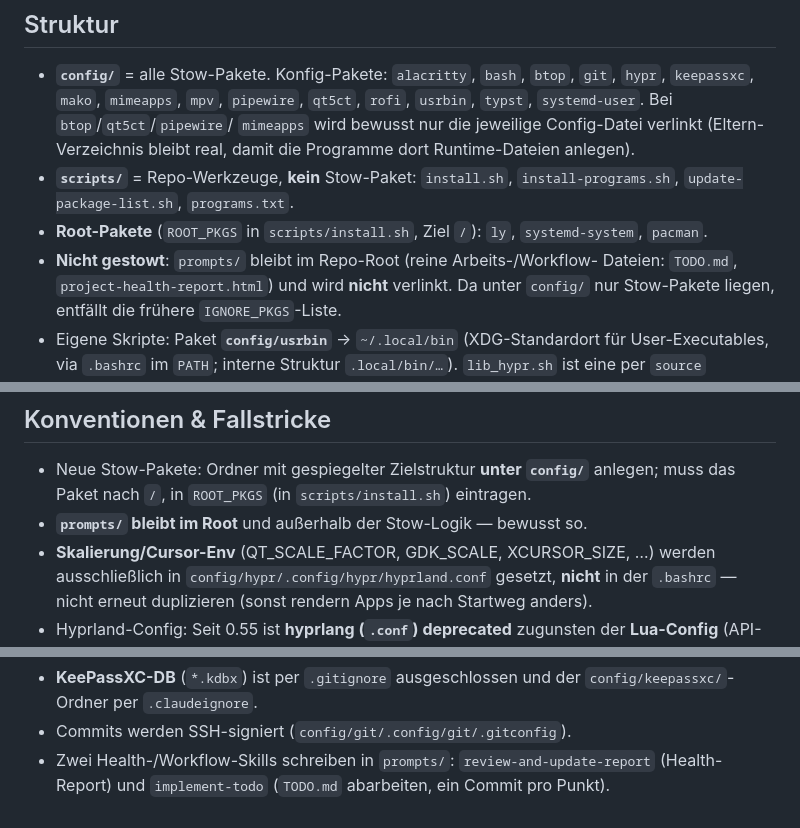
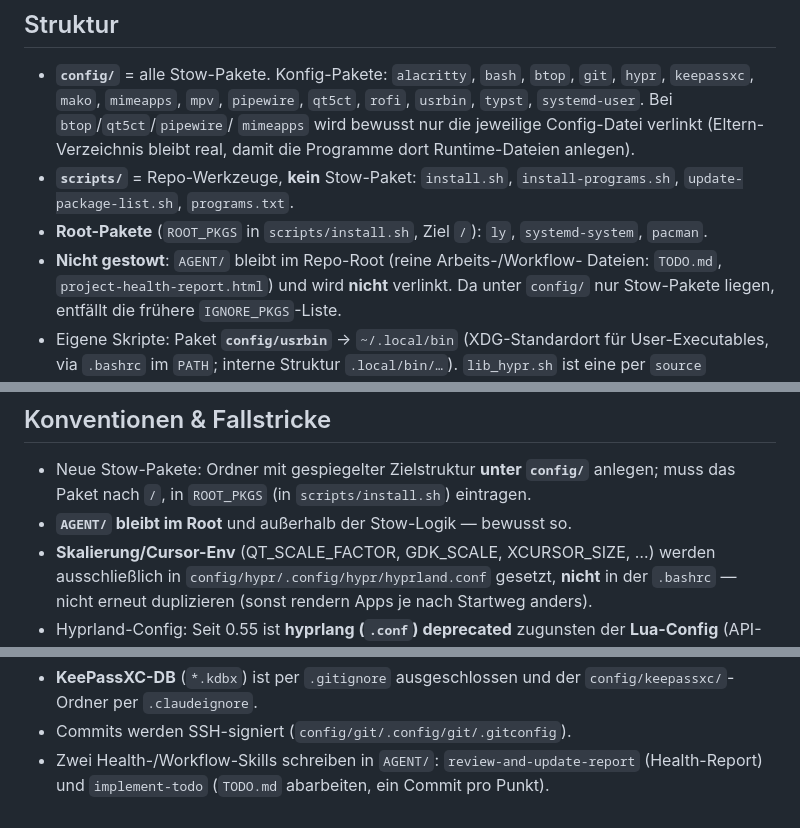
Before and after one commit to LeonhardWeiler/dotfiles, a Markdown page: CLAUDE.md, 3 parts joined by grey strips. GitHub-like rendering.

Commit message:
prompts to agent changed

```diff
--- a/CLAUDE.md
+++ b/CLAUDE.md
@@ -38,7 +38,7 @@ Pfaden: `README.md`.
   `install-programs.sh`, `update-package-list.sh`, `programs.txt`.
 - **Root-Pakete** (`ROOT_PKGS` in `scripts/install.sh`, Ziel `/`): `ly`,
   `systemd-system`, `pacman`.
-- **Nicht gestowt**: `prompts/` bleibt im Repo-Root (reine Arbeits-/Workflow-
+- **Nicht gestowt**: `AGENT/` bleibt im Repo-Root (reine Arbeits-/Workflow-
   Dateien: `TODO.md`, `project-health-report.html`) und wird **nicht** verlinkt.
   Da unter `config/` nur Stow-Pakete liegen, entfällt die frühere
   `IGNORE_PKGS`-Liste.
@@ -57,7 +57,7 @@ Pfaden: `README.md`.
 - Neue Stow-Pakete: Ordner mit gespiegelter Zielstruktur **unter `config/`**
   anlegen; muss das Paket nach `/`, in `ROOT_PKGS` (in `scripts/install.sh`)
   eintragen.
-- **`prompts/` bleibt im Root** und außerhalb der Stow-Logik — bewusst so.
+- **`AGENT/` bleibt im Root** und außerhalb der Stow-Logik — bewusst so.
 - **Skalierung/Cursor-Env** (QT_SCALE_FACTOR, GDK_SCALE, XCURSOR_SIZE, …) werden
   ausschließlich in `config/hypr/.config/hypr/hyprland.conf` gesetzt, **nicht** in der
   `.bashrc` — nicht erneut duplizieren (sonst rendern Apps je nach Startweg anders).
@@ -76,6 +76,6 @@ Pfaden: `README.md`.
 - **KeePassXC-DB** (`*.kdbx`) ist per `.gitignore` ausgeschlossen und der
   `config/keepassxc/`-Ordner per `.claudeignore`.
 - Commits werden SSH-signiert (`config/git/.config/git/.gitconfig`).
-- Zwei Health-/Workflow-Skills schreiben in `prompts/`:
+- Zwei Health-/Workflow-Skills schreiben in `AGENT/`:
   `review-and-update-report` (Health-Report) und `implement-todo` (`TODO.md`
   abarbeiten, ein Commit pro Punkt).
```
Also changed, not shown: 1 other file.
